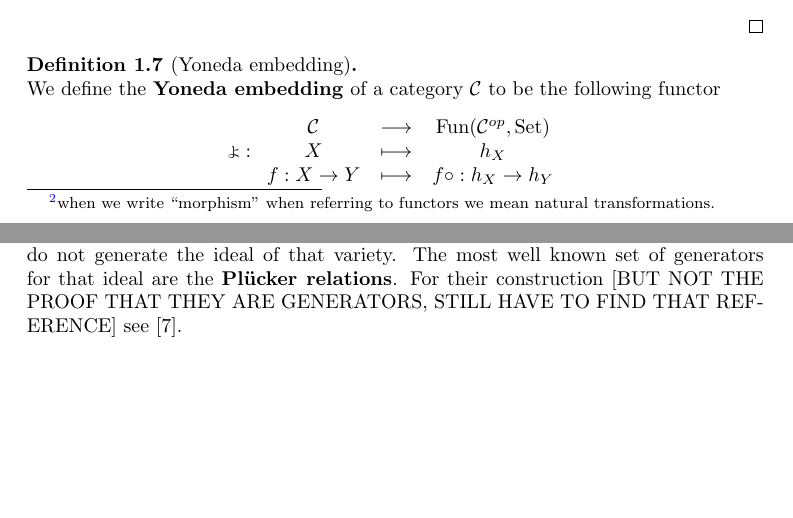
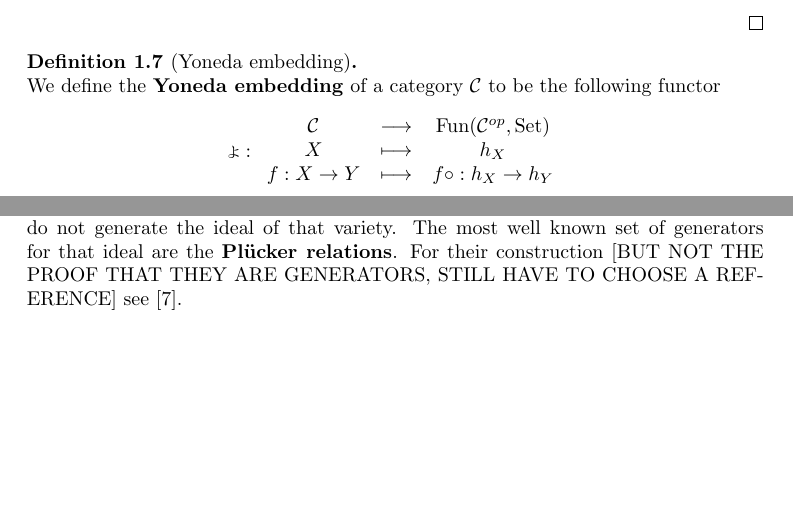
Before and after one commit to fsorce/Tesi_triennale, a LaTeX thesis (main.tex, which reads 01ModuliSpaces.tex, 02ClassicalGrassmannians.tex): two parts of pages 4 and 17 of 28, joined at a grey line, cut so that both start at the same text. Compiled offline with pdfLaTeX.

Commit message:
modified:   01ModuliSpaces.tex 	modified:   02ClassicalGrassmannians.tex 	modified:   main.pdf

```diff
--- a/01ModuliSpaces.tex
+++ b/01ModuliSpaces.tex
@@ -39,7 +39,7 @@ where $\sim$ refers to the equivalence relation we are studying the families of
 \noindent To proceed we will need the following
 
 \begin{lemma}[Yoneda Lemma]\label{YonedaLemma}
-Let $\Cc$ be a category and $X\in \Cc$. For all contravariant functors $F:\Cc\op\to\Set$ the following sets are in a natural bijection\footnote{when we write ``morphism" when referring to functors we mean natural transformations.}
+Let $\Cc$ be a category and $X\in \Cc$. For all contravariant functors $F:\Cc\op\to\Set$ the following sets are in a natural bijection
 \[\Hom(h_X,F)\longleftrightarrow F(X).\]
 \end{lemma}
 \begin{proof}
--- a/02ClassicalGrassmannians.tex
+++ b/02ClassicalGrassmannians.tex
@@ -265,5 +265,5 @@ It follows trivially that the projectivization\footnote{recall that $\imm \wedge
 
 
 \begin{remark}
-The determinants we used to show that the image of the Pl\"ucker embedding is closed do not generate the ideal of that variety. The most well known set of generators for that ideal are the \textbf{Pl\"ucker relations}. For their construction [BUT NOT THE PROOF THAT THEY ARE GENERATORS, STILL HAVE TO FIND THAT REFERENCE] see \cite{McKernan}.
+The determinants we used to show that the image of the Pl\"ucker embedding is closed do not generate the ideal of that variety. The most well known set of generators for that ideal are the \textbf{Pl\"ucker relations}. For their construction [BUT NOT THE PROOF THAT THEY ARE GENERATORS, STILL HAVE TO CHOOSE A REFERENCE] see \cite{McKernan}.
 \end{remark}
```
Also changed, not shown: main.pdf, 02ClassicalGrassmannians.tex (2 more changed lines).
